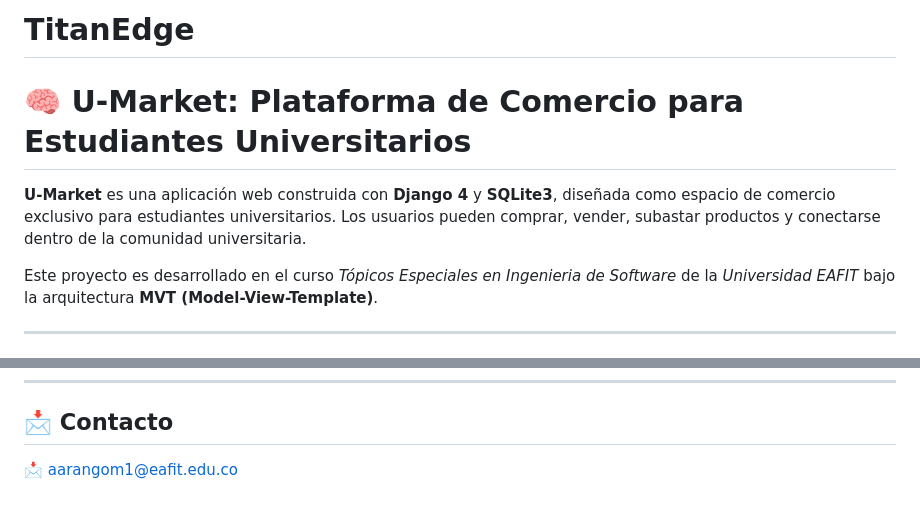
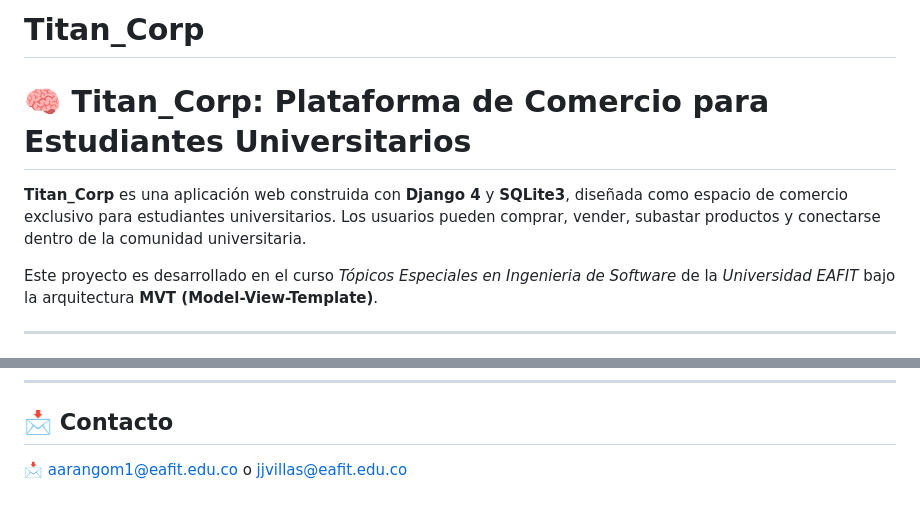
Before and after one commit to sadsax7/TitanEdge, a Markdown page: README.md, 2 parts joined by grey strips. Rendered like a GitHub page.

Commit message:
Update README.md
Se cambiaron ajustes de nombre de marca, se decide que se va a crear un prototipo tipo lading page para la empresa Titan Edge by (Juan Villa), contributors (Alejandro Arango).

```diff
--- a/README.md
+++ b/README.md
@@ -1,8 +1,8 @@
-# TitanEdge
+# Titan_Corp
 
-# 🧠 U-Market: Plataforma de Comercio para Estudiantes Universitarios
+# 🧠 Titan_Corp: Plataforma de Comercio para Estudiantes Universitarios
 
-**U-Market** es una aplicación web construida con **Django 4** y **SQLite3**, diseñada como espacio de comercio exclusivo para estudiantes universitarios. Los usuarios pueden comprar, vender, subastar productos y conectarse dentro de la comunidad universitaria.
+**Titan_Corp** es una aplicación web construida con **Django 4** y **SQLite3**, diseñada como espacio de comercio exclusivo para estudiantes universitarios. Los usuarios pueden comprar, vender, subastar productos y conectarse dentro de la comunidad universitaria.
 
 Este proyecto es desarrollado en el curso *Tópicos Especiales en Ingenieria de Software* de la *Universidad EAFIT* bajo la arquitectura **MVT (Model-View-Template)**.
 
@@ -114,4 +114,4 @@ Puedes encontrar documentación adicional en la pestaña [Wiki](https://github.c
 
 ## 📩 Contacto
 
-📩 [aarangom1@eafit.edu.co](mailto:aarangom1@eafit.edu.co)
+📩 [aarangom1@eafit.edu.co](mailto:aarangom1@eafit.edu.co) o [jjvillas@eafit.edu.co](mailto:jjvillas@eafit.edu.co])
```
